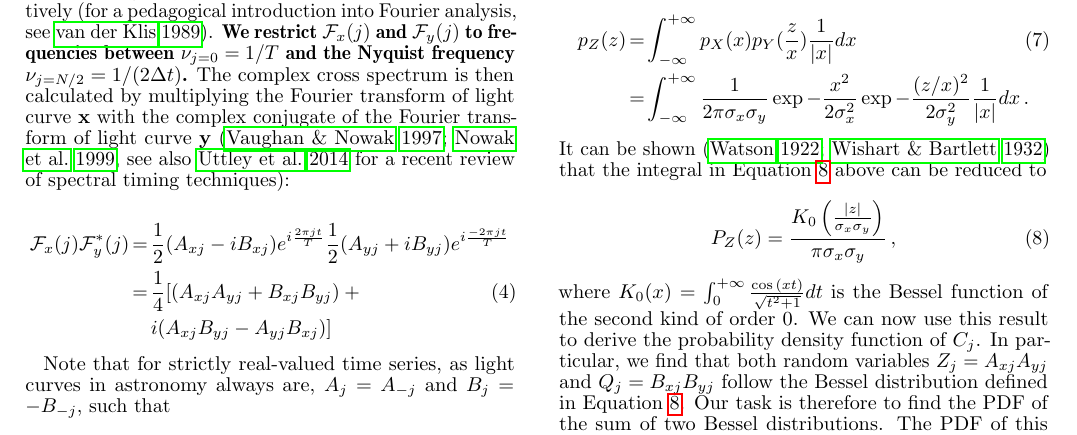
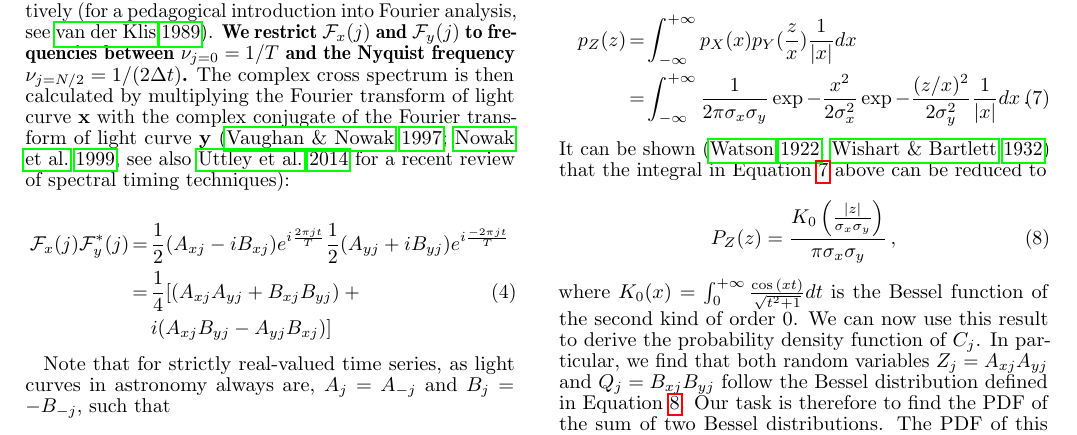
Before and after one commit to dhuppenkothen/cospectra-paper, a LaTeX document (paper/cospectra-paper.tex): part of page 3 of 14 before the commit and part of page 3 of 13 after it, cut so that both start at the same text. Compiled offline with pdfLaTeX.

Commit message:
Correct reference to equation 7

```diff
--- a/paper/cospectra-paper.tex
+++ b/paper/cospectra-paper.tex
@@ -224,7 +224,7 @@ For standard periodograms, $A_{xj} = A_{yj}$ and $B_{xj} = B_{yj}$, and the powe
 Because this condition is not fulfilled for cospectra, we need to derive the probability distribution of the sum of the products over \textit{independent} Gaussian random variables. The probability distribution of the product of two random variables\footnote{We continue the following derivation using the amplitudes $A_j$, but the same arguments apply exactly to the imaginary amplitudes $B_j$.} $Z = A_{xj}A_{yj}$ is called the product distribution, defined as
 
 \begin{eqnarray}
-p_Z(z) & = & \int_{-\infty}^{+\infty}{p_X(x) p_Y(\frac{z}{x}) \frac{1}{|x|} dx} \\\nonumber
+p_Z(z) & = & \int_{-\infty}^{+\infty}{p_X(x) p_Y(\frac{z}{x}) \frac{1}{|x|} dx} \nonumber \\
 	   & = &  \int_{-\infty}^{+\infty}{\frac{1}{2 \pi \sigma_x \sigma_y} \exp{-\frac{x^2}{2\sigma_x^2}} \exp{-\frac{(z/x)^2}{2\sigma_y^2}} \frac{1}{|x|} dx} \label{eqn:pz} \, .
 \end{eqnarray}
 
```
Also changed, not shown: paper/cospectra-paper.tex (2 more changed lines).
